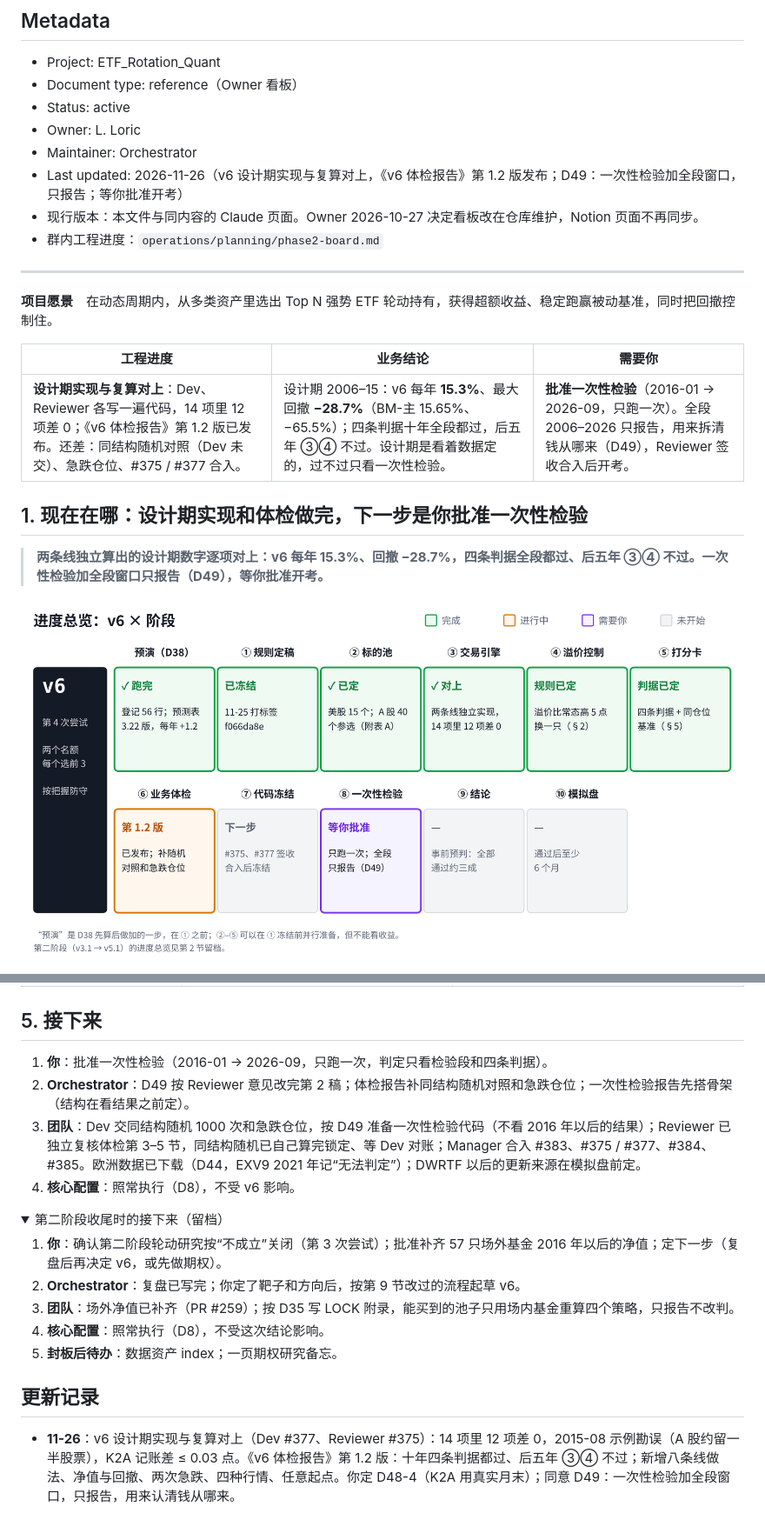
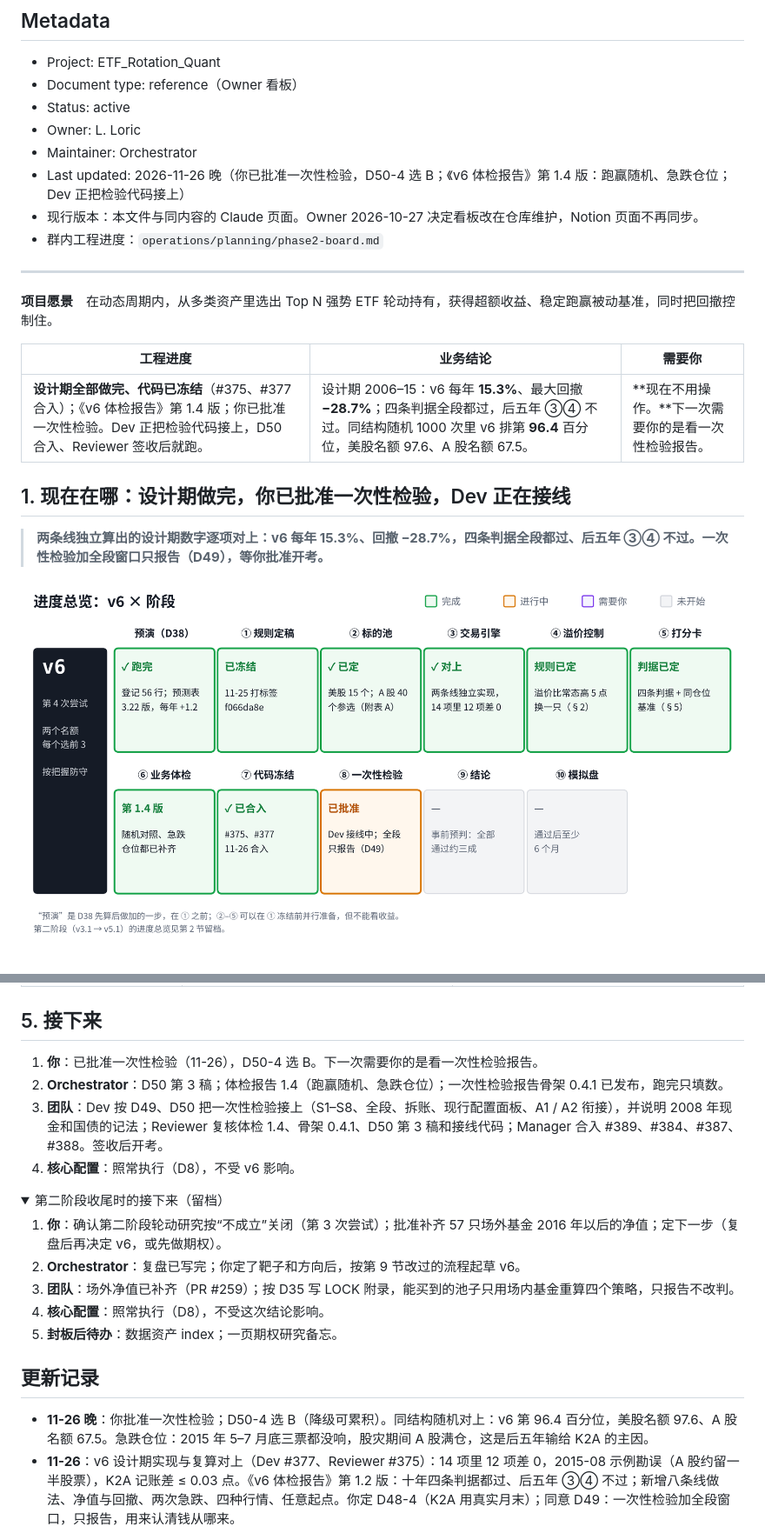
Before and after one commit to Entropy-Reduction-AI/ETF_Rotation_Quant, a Markdown page: docs/owner/owner-board.md, 2 parts joined by grey strips. Shown at 87% size. Drawn GitHub-style; pictures changed too: docs/assets/owner-board/b10-v6-roadmap.png; folded sections open.

Commit message:
Owner 看板 11-26 晚：已批准一次性检验，D50-4 选 B，体检 1.4
Co-Authored-By: Claude Opus 5.5 <noreply@anthropic.com>
Claude-Session: https://claude.ai/code/session_01D95uZGmhdA65bQR8bYU8L8

```diff
--- a/docs/owner/owner-board.md
+++ b/docs/owner/owner-board.md
@@ -7,7 +7,7 @@
 - Status: active
 - Owner: L. Loric
 - Maintainer: Orchestrator
-- Last updated: 2026-11-26（v6 设计期实现与复算对上，《v6 体检报告》第 1.2 版发布；D49：一次性检验加全段窗口，只报告；等你批准开考）
+- Last updated: 2026-11-26 晚（你已批准一次性检验，D50-4 选 B；《v6 体检报告》第 1.4 版：跑赢随机、急跌仓位；Dev 正把检验代码接上）
 - 现行版本：本文件与同内容的 Claude 页面。Owner 2026-10-27 决定看板改在仓库维护，Notion 页面不再同步。
 - 群内工程进度：`operations/planning/phase2-board.md`
 
@@ -17,9 +17,9 @@
 
 | 工程进度 | 业务结论 | 需要你 |
 | --- | --- | --- |
-| **设计期实现与复算对上**：Dev、Reviewer 各写一遍代码，14 项里 12 项差 0；《v6 体检报告》第 1.2 版已发布。还差：同结构随机对照（Dev 未交）、急跌仓位、#375 / #377 合入。 | 设计期 2006–15：v6 每年 **15.3%**、最大回撤 **−28.7%**（BM-主 15.65%、−65.5%）；四条判据十年全段都过，后五年 ③④ 不过。设计期是看着数据定的，过不过只看一次性检验。 | **批准一次性检验**（2016-01 → 2026-09，只跑一次）。全段 2006–2026 只报告，用来拆清钱从哪来（D49），Reviewer 签收合入后开考。 |
+| **设计期全部做完、代码已冻结**（#375、#377 合入）；《v6 体检报告》第 1.4 版；你已批准一次性检验。Dev 正把检验代码接上，D50 合入、Reviewer 签收后就跑。 | 设计期 2006–15：v6 每年 **15.3%**、最大回撤 **−28.7%**；四条判据全段都过，后五年 ③④ 不过。同结构随机 1000 次里 v6 排第 **96.4** 百分位，美股名额 97.6、A 股名额 67.5。 | **现在不用操作。**下一次需要你的是看一次性检验报告。 |
 
-## 1. 现在在哪：设计期实现和体检做完，下一步是你批准一次性检验
+## 1. 现在在哪：设计期做完，你已批准一次性检验，Dev 正在接线
 
 > **两条线独立算出的设计期数字逐项对上：v6 每年 15.3%、回撤 −28.7%，四条判据全段都过、后五年 ③④ 不过。一次性检验加全段窗口只报告（D49），等你批准开考。**
 
@@ -264,9 +265,9 @@ C1 在 2011–15 年和 E2 持平，C2 更差。项目要求规则在前后两
 
 ## 5. 接下来
 
-1. **你**：批准一次性检验（2016-01 → 2026-09，只跑一次，判定只看检验段和四条判据）。
-2. **Orchestrator**：D49 按 Reviewer 意见改完第 2 稿；体检报告补同结构随机对照和急跌仓位；一次性检验报告先搭骨架（结构在看结果之前定）。
-3. **团队**：Dev 交同结构随机 1000 次和急跌仓位，按 D49 准备一次性检验代码（不看 2016 年以后的结果）；Reviewer 已独立复核体检第 3–5 节，同结构随机已自己算完锁定、等 Dev 对账；Manager 合入 #383、#375 / #377、#384、#385。欧洲数据已下载（D44，EXV9 2021 年记“无法判定”）；DWRTF 以后的更新来源在模拟盘前定。
+1. **你**：已批准一次性检验（11-26），D50-4 选 B。下一次需要你的是看一次性检验报告。
+2. **Orchestrator**：D50 第 3 稿；体检报告 1.4（跑赢随机、急跌仓位）；一次性检验报告骨架 0.4.1 已发布，跑完只填数。
+3. **团队**：Dev 按 D49、D50 把一次性检验接上（S1–S8、全段、拆账、现行配置面板、A1 / A2 衔接），并说明 2008 年现金和国债的记法；Reviewer 复核体检 1.4、骨架 0.4.1、D50 第 3 稿和接线代码；Manager 合入 #389、#384、#387、#388。签收后开考。
 4. **核心配置**：照常执行（D8），不受 v6 影响。
 
 <details>
@@ -282,6 +283,7 @@ C1 在 2011–15 年和 E2 持平，C2 更差。项目要求规则在前后两
 
 ## 更新记录
 
+- **11-26 晚**：你批准一次性检验；D50-4 选 B（降级可累积）。同结构随机对上：v6 第 96.4 百分位，美股名额 97.6、A 股名额 67.5。急跌仓位：2015 年 5–7 月底三票都没响，股灾期间 A 股满仓，这是后五年输给 K2A 的主因。
 - **11-26**：v6 设计期实现与复算对上（Dev #377、Reviewer #375）：14 项里 12 项差 0，2015-08 示例勘误（A 股约留一半股票），K2A 记账差 ≤ 0.03 点。《v6 体检报告》第 1.2 版：十年四条判据都过、后五年 ③④ 不过；新增八条线做法、净值与回撤、两次急跌、四种行情、任意起点。你定 D48-4（K2A 用真实月末）；同意 D49：一次性检验加全段窗口，只报告，用来认清钱从哪来。
 - **11-25**：D43–D47：别的市场用欧洲，国债用德国 10 年期、TRIN 缺席（D44）；冻结代码是规范的一部分、TRIN 截尾按程序错误修正（D45，你确认）；设计期对账收尾（D46）；体检输入口径（D47）。
 - **11-25**：v6 预注册冻结：R1b 签收第 2.4 版，#339 合并，`milestone/v6-prereg-freeze` 打在 f066da8e，冻结文本和签收版本逐字节相同。别的市场普查：两地都没有免费的交易所日行情；能免费拿到的是每日净值（欧洲 iShares 行业基金 2001–02 年起，要用分红记录还原；日本 TOPIX-17 基金 2008-03 起，自带分红再投资净值）。
```
Also changed, not shown: other parts of docs/owner/owner-board.md (+5 -4 lines), 2 other files.
